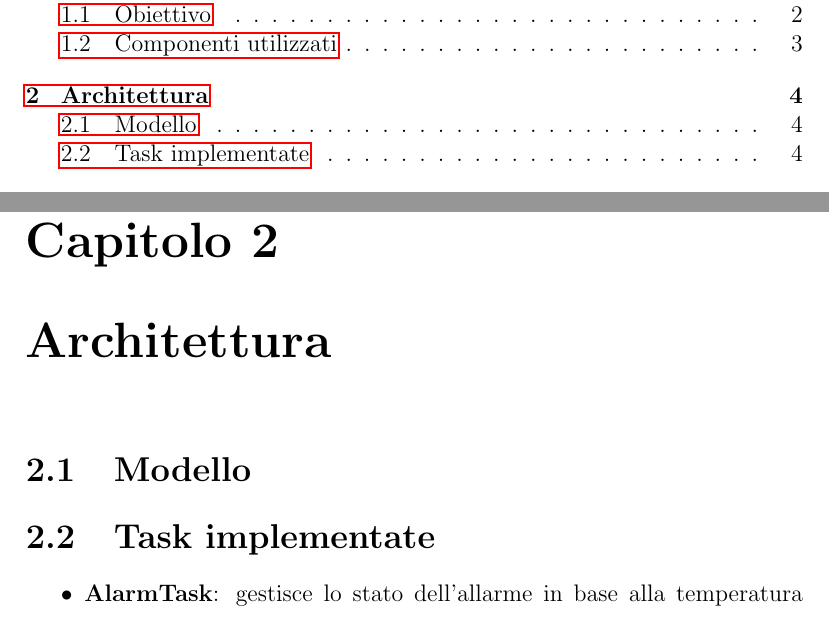
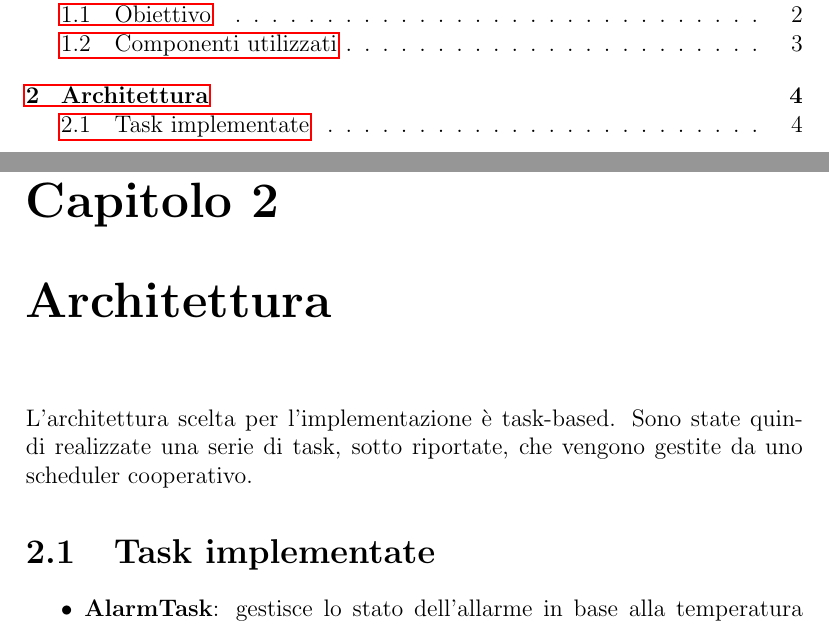
Before and after one commit to MarMal001/Project2-SmartDroneHangar, a LaTeX document (docs/tex/documentation.tex): two parts of pages 2 and 5 of 12, joined at a grey line, cut so that both start at the same text. Compiled offline with pdfLaTeX.

Commit message:
edit: modified documentation

```diff
--- a/docs/tex/documentation.tex
+++ b/docs/tex/documentation.tex
@@ -71,7 +71,7 @@ I2C LCD & Standard & A4/A5 & Output \\
 
 \chapter{Architettura}
 
-\section{Modello}
+L'architettura scelta per l'implementazione è task-based. Sono state quindi realizzate una serie di task, sotto riportate, che vengono gestite da uno scheduler cooperativo.
 
 \section{Task implementate}
 
```
Also changed, not shown: docs/tex/documentation.pdf, 5 other files.
